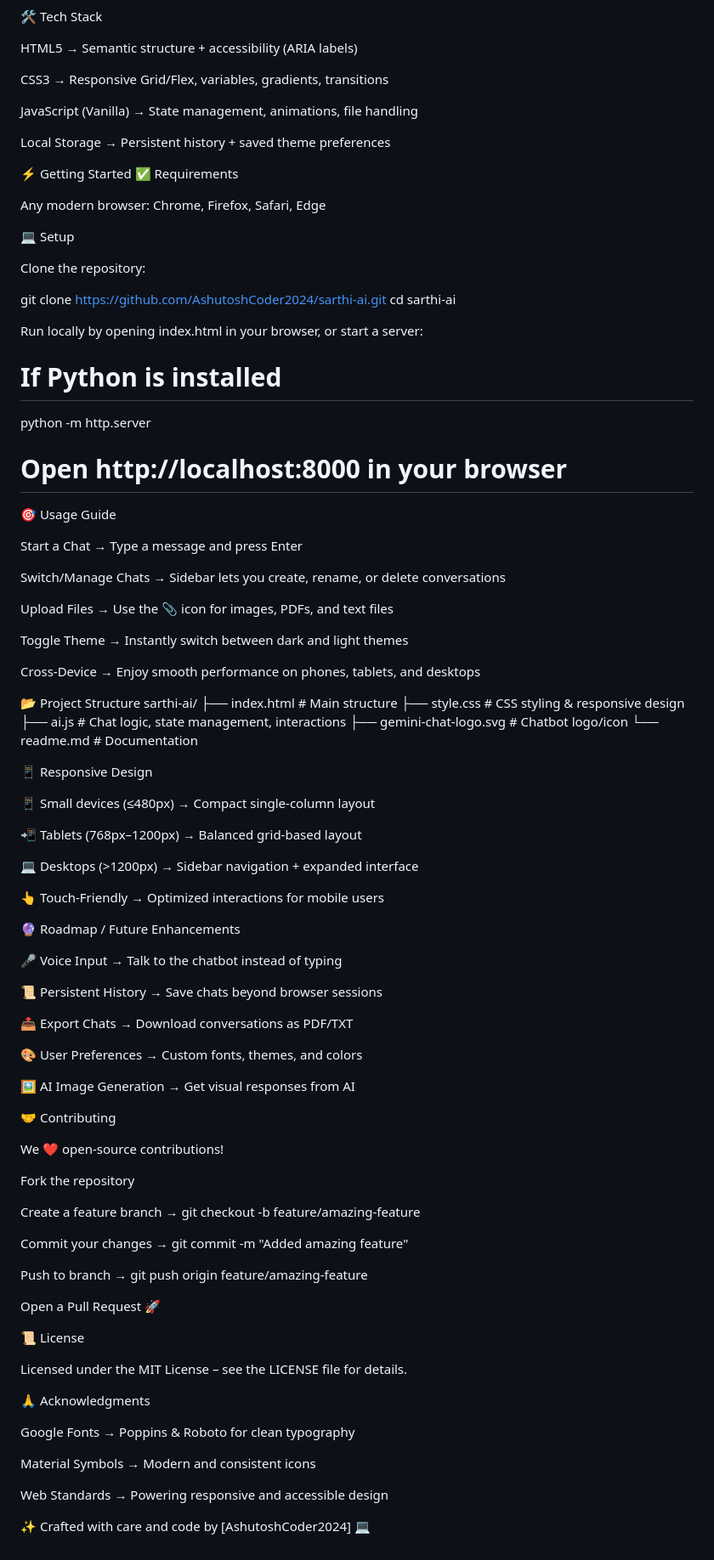
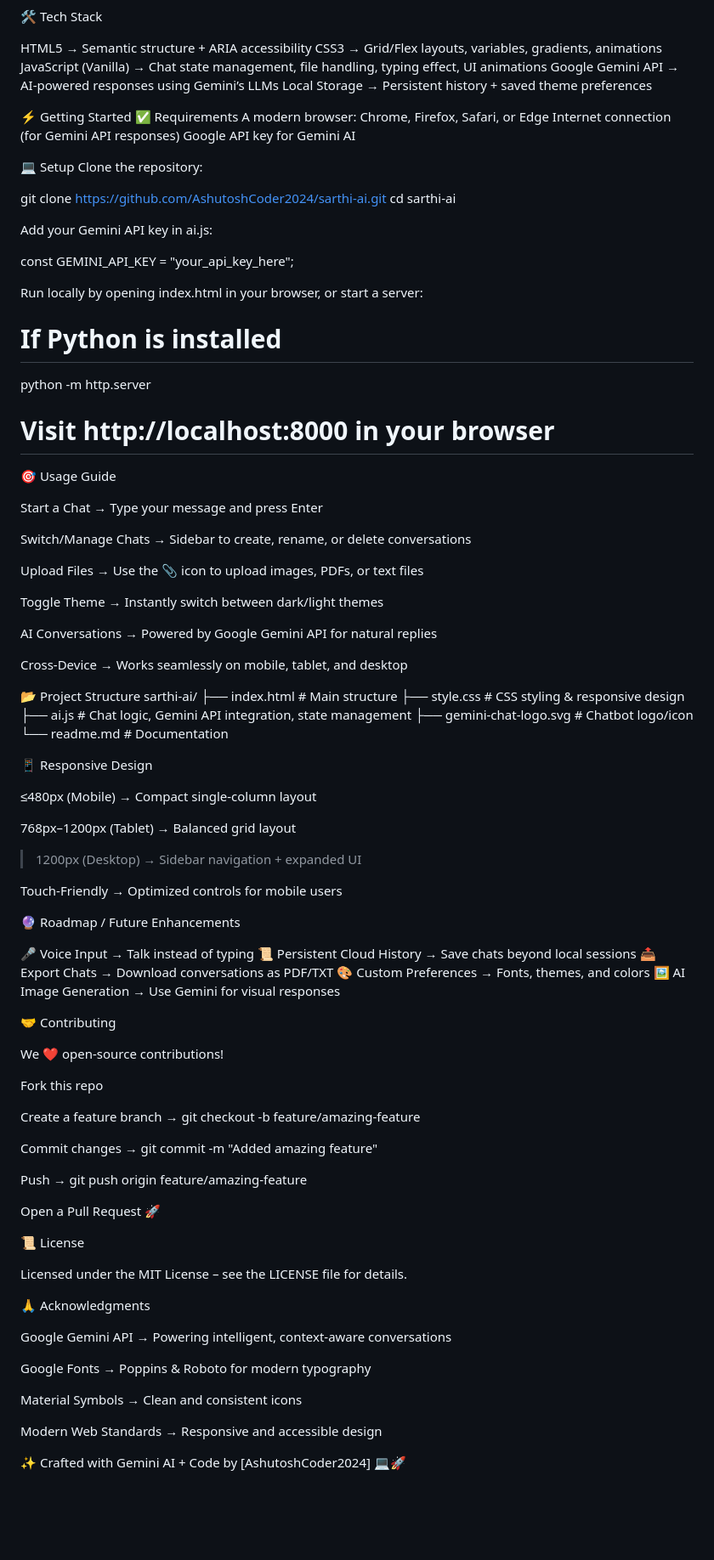
Before and after one commit to AshutoshCoder2024/Sarthi-ai, a Markdown page: readme.md, the part around one of its changes. Shown at 85% size. Rendered like a GitHub page; blank space fills up the shorter version.

```diff
--- a/readme.md
+++ b/readme.md
@@ -27,86 +28,87 @@ Whether you want a personal assistant, a customer support bot, or just a fun pro
 
 🛠 Tech Stack
 
-HTML5 → Semantic structure + accessibility (ARIA labels)
+HTML5 → Semantic structure + ARIA accessibility
+CSS3 → Grid/Flex layouts, variables, gradients, animations
+JavaScript (Vanilla) → Chat state management, file handling, typing effect, UI animations
+Google Gemini API → AI-powered responses using Gemini’s LLMs
+Local Storage → Persistent history + saved theme preferences
 
-CSS3 → Responsive Grid/Flex, variables, gradients, transitions
-
-JavaScript (Vanilla) → State management, animations, file handling
-
-Local Storage → Persistent history + saved theme preferences
 
 ⚡ Getting Started
 ✅ Requirements
-
-Any modern browser: Chrome, Firefox, Safari, Edge
+A modern browser: Chrome, Firefox, Safari, or Edge
+Internet connection (for Gemini API responses)
+Google API key for Gemini AI
 
 💻 Setup
-
 Clone the repository:
 
 git clone https://github.com/AshutoshCoder2024/sarthi-ai.git
 cd sarthi-ai
+
+Add your Gemini API key in ai.js:
+
+const GEMINI_API_KEY = "your_api_key_here";
 
 
 Run locally by opening index.html in your browser, or start a server:
 
 # If Python is installed
 python -m http.server
-# Open http://localhost:8000 in your browser
+# Visit http://localhost:8000 in your browser
 
 🎯 Usage Guide
 
-Start a Chat → Type a message and press Enter
+Start a Chat → Type your message and press Enter
 
-Switch/Manage Chats → Sidebar lets you create, rename, or delete conversations
+Switch/Manage Chats → Sidebar to create, rename, or delete conversations
 
-Upload Files → Use the 📎 icon for images, PDFs, and text files
+Upload Files → Use the 📎 icon to upload images, PDFs, or text files
 
-Toggle Theme → Instantly switch between dark and light themes
+Toggle Theme → Instantly switch between dark/light themes
 
-Cross-Device → Enjoy smooth performance on phones, tablets, and desktops
+AI Conversations → Powered by Google Gemini API for natural replies
+
+Cross-Device → Works seamlessly on mobile, tablet, and desktop
 
 📂 Project Structure
 sarthi-ai/
 ├── index.html             # Main structure
 ├── style.css              # CSS styling & responsive design
-├── ai.js                  # Chat logic, state management, interactions
+├── ai.js                  # Chat logic, Gemini API integration, state management
 ├── gemini-chat-logo.svg   # Chatbot logo/icon
 └── readme.md              # Documentation
 
 📱 Responsive Design
 
-📱 Small devices (≤480px) → Compact single-column layout
+≤480px (Mobile) → Compact single-column layout
 
-📲 Tablets (768px–1200px) → Balanced grid-based layout
+768px–1200px (Tablet) → Balanced grid layout
 
-💻 Desktops (>1200px) → Sidebar navigation + expanded interface
+>1200px (Desktop) → Sidebar navigation + expanded UI
 
-👆 Touch-Friendly → Optimized interactions for mobile users
+Touch-Friendly → Optimized controls for mobile users
 
 🔮 Roadmap / Future Enhancements
 
-🎤 Voice Input → Talk to the chatbot instead of typing
-
-📜 Persistent History → Save chats beyond browser sessions
-
+🎤 Voice Input → Talk instead of typing
+📜 Persistent Cloud History → Save chats beyond local sessions
 📤 Export Chats → Download conversations as PDF/TXT
-
-🎨 User Preferences → Custom fonts, themes, and colors
-
-🖼 AI Image Generation → Get visual responses from AI
+🎨 Custom Preferences → Fonts, themes, and colors
+🖼 AI Image Generation → Use Gemini for visual responses
 
 🤝 Contributing
 
 We ❤️ open-source contributions!
 
-Fork the repository
+Fork this repo
 
 Create a feature branch → git checkout -b feature/amazing-feature
 
-Commit your changes → git commit -m "Added amazing feature"
+Commit changes → git commit -m "Added amazing feature"
 
-Push to branch → git push origin feature/amazing-feature
+Push → git push origin feature/amazing-feature
 
 Open a Pull Request 🚀
 
@@ -116,10 +118,12 @@ Licensed under the MIT License – see the LICENSE file for details.
 
 🙏 Acknowledgments
 
-Google Fonts → Poppins & Roboto for clean typography
+Google Gemini API → Powering intelligent, context-aware conversations
 
-Material Symbols → Modern and consistent icons
+Google Fonts → Poppins & Roboto for modern typography
 
-Web Standards → Powering responsive and accessible design
+Material Symbols → Clean and consistent icons
 
-✨ Crafted with care and code by [AshutoshCoder2024] 💻
+Modern Web Standards → Responsive and accessible design
+
+✨ Crafted with Gemini AI + Code by [AshutoshCoder2024] 💻🚀
```
Also changed, not shown: other parts of readme.md (+16 -15 lines).
